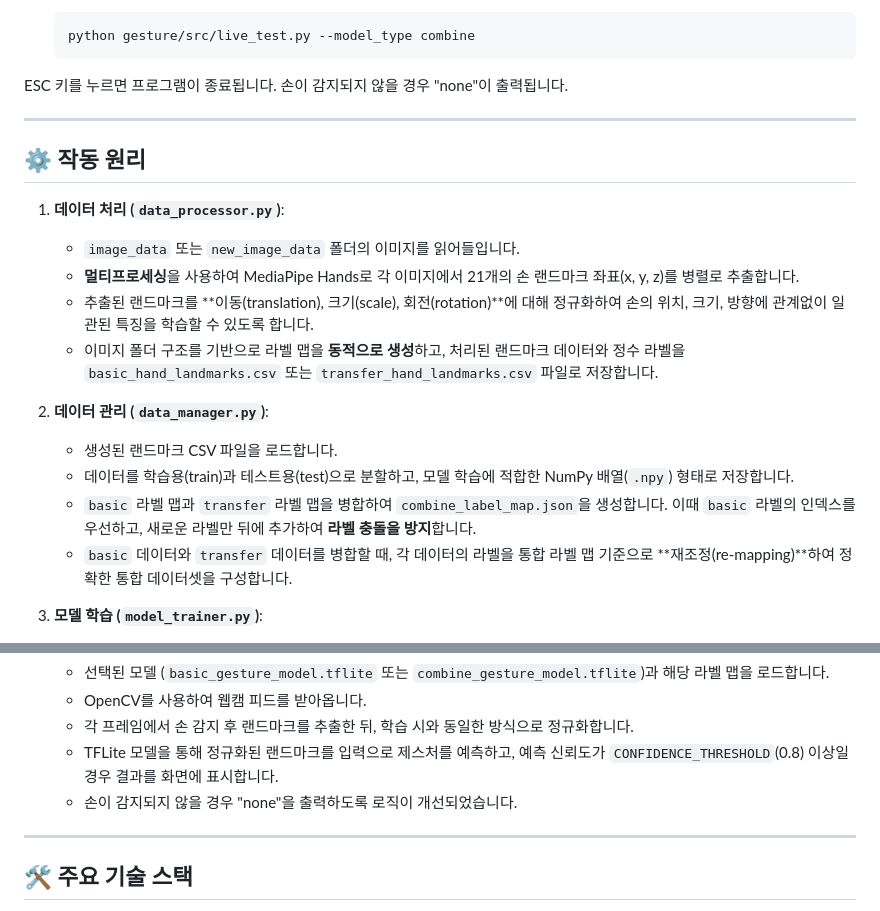
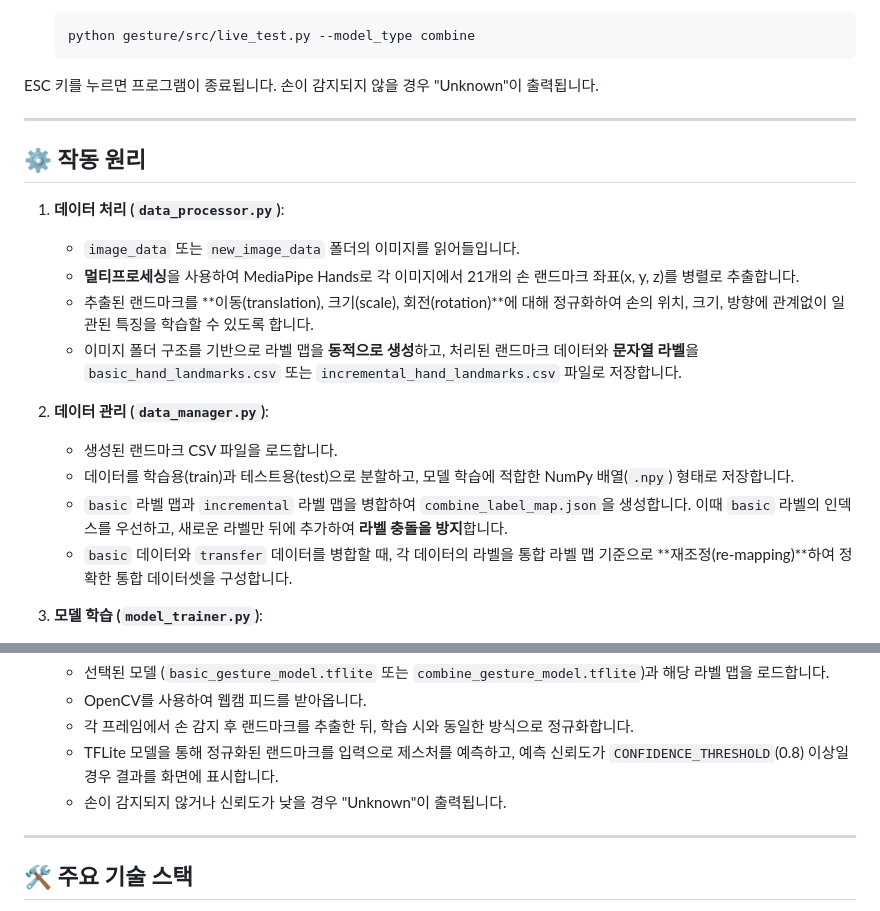
Before and after one commit to sangwoo4/ghostouch, a Markdown page: README.ko.md, 2 parts joined by grey strips. Drawn GitHub-style.

````diff
--- a/README.ko.md
+++ b/README.ko.md
@@ -109,7 +109,7 @@ MediaPipe Gesture Recognizer에 대한 자세한 정보는 [여기](https://ai.g
     ```bash
     python gesture/src/live_test.py --model_type combine
     ```
-ESC 키를 누르면 프로그램이 종료됩니다. 손이 감지되지 않을 경우 "none"이 출력됩니다.
+ESC 키를 누르면 프로그램이 종료됩니다. 손이 감지되지 않을 경우 "Unknown"이 출력됩니다.
 
 ---
 
@@ -119,12 +119,12 @@ ESC 키를 누르면 프로그램이 종료됩니다. 손이 감지되지 않을
     -   `image_data` 또는 `new_image_data` 폴더의 이미지를 읽어들입니다.
     -   **멀티프로세싱**을 사용하여 MediaPipe Hands로 각 이미지에서 21개의 손 랜드마크 좌표(x, y, z)를 병렬로 추출합니다.
     -   추출된 랜드마크를 **이동(translation), 크기(scale), 회전(rotation)**에 대해 정규화하여 손의 위치, 크기, 방향에 관계없이 일관된 특징을 학습할 수 있도록 합니다.
-    -   이미지 폴더 구조를 기반으로 라벨 맵을 **동적으로 생성**하고, 처리된 랜드마크 데이터와 정수 라벨을 `basic_hand_landmarks.csv` 또는 `transfer_hand_landmarks.csv` 파일로 저장합니다.
+    -   이미지 폴더 구조를 기반으로 라벨 맵을 **동적으로 생성**하고, 처리된 랜드마크 데이터와 **문자열 라벨**을 `basic_hand_landmarks.csv` 또는 `incremental_hand_landmarks.csv` 파일로 저장합니다.
 
 2.  **데이터 관리 (`data_manager.py`)**:
     -   생성된 랜드마크 CSV 파일을 로드합니다.
     -   데이터를 학습용(train)과 테스트용(test)으로 분할하고, 모델 학습에 적합한 NumPy 배열(`.npy`) 형태로 저장합니다.
-    -   `basic` 라벨 맵과 `transfer` 라벨 맵을 병합하여 `combine_label_map.json`을 생성합니다. 이때 `basic` 라벨의 인덱스를 우선하고, 새로운 라벨만 뒤에 추가하여 **라벨 충돌을 방지**합니다.
+    -   `basic` 라벨 맵과 `incremental` 라벨 맵을 병합하여 `combine_label_map.json`을 생성합니다. 이때 `basic` 라벨의 인덱스를 우선하고, 새로운 라벨만 뒤에 추가하여 **라벨 충돌을 방지**합니다.
     -   `basic` 데이터와 `transfer` 데이터를 병합할 때, 각 데이터의 라벨을 통합 라벨 맵 기준으로 **재조정(re-mapping)**하여 정확한 통합 데이터셋을 구성합니다.
 
 3.  **모델 학습 (`model_trainer.py`)**:
@@ -137,7 +137,7 @@ ESC 키를 누르면 프로그램이 종료됩니다. 손이 감지되지 않을
     -   OpenCV를 사용하여 웹캠 피드를 받아옵니다.
     -   각 프레임에서 손 감지 후 랜드마크를 추출한 뒤, 학습 시와 동일한 방식으로 정규화합니다.
     -   TFLite 모델을 통해 정규화된 랜드마크를 입력으로 제스처를 예측하고, 예측 신뢰도가 `CONFIDENCE_THRESHOLD`(0.8) 이상일 경우 결과를 화면에 표시합니다.
-    -   손이 감지되지 않을 경우 "none"을 출력하도록 로직이 개선되었습니다.
+    -   손이 감지되지 않거나 신뢰도가 낮을 경우 "Unknown"이 출력됩니다.
 
 ---
 
````
Also changed, not shown: README.en.md (+5 -5 lines).
